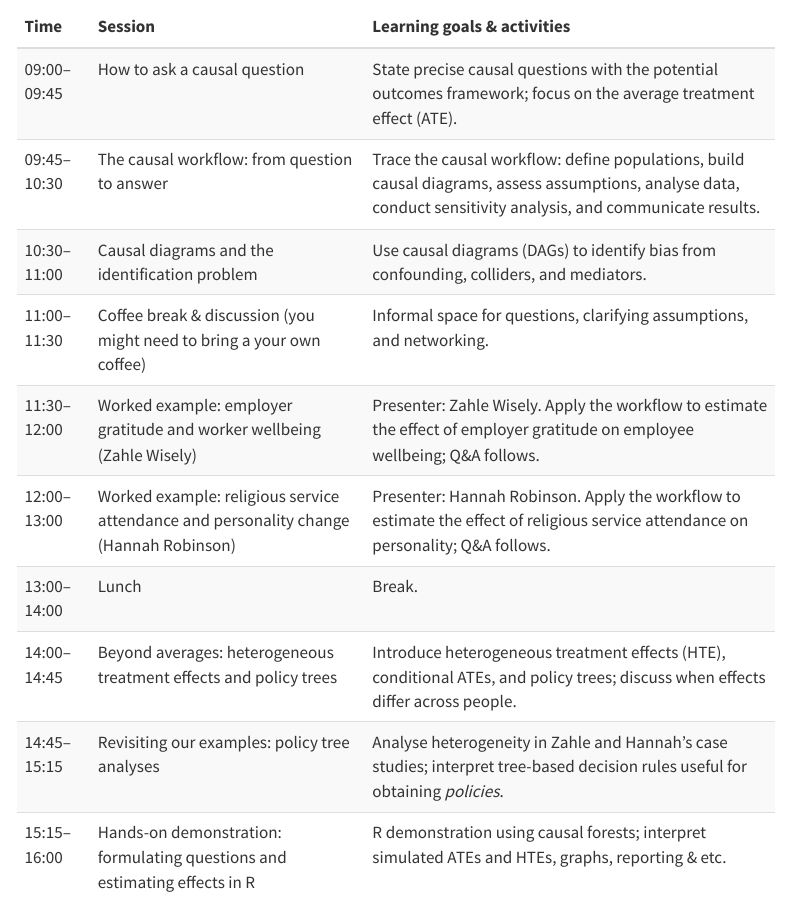
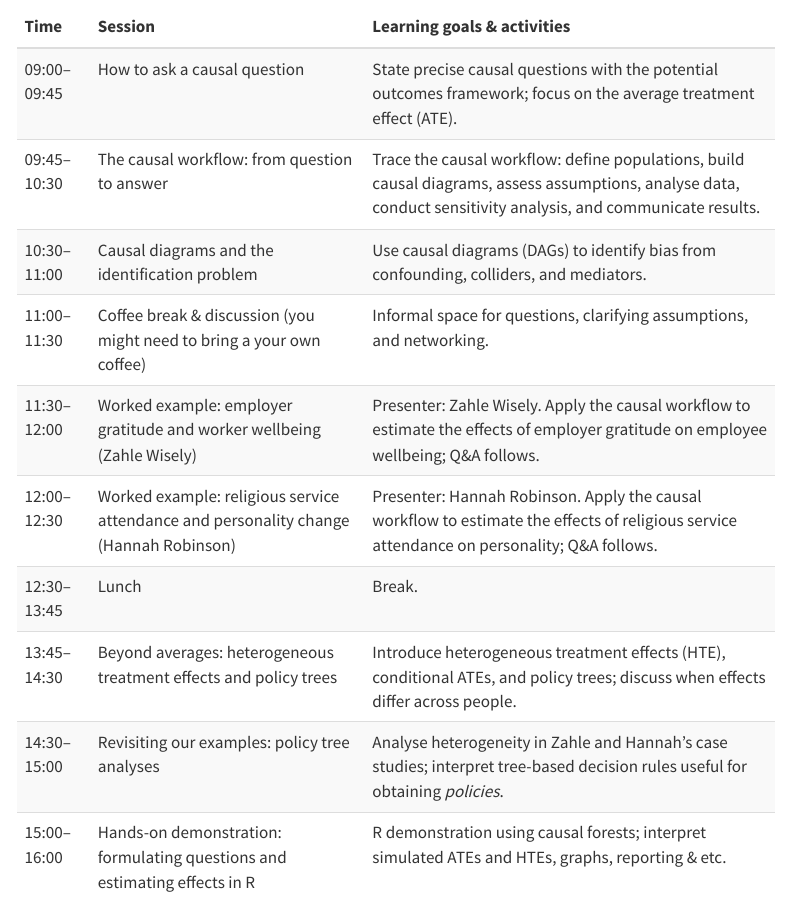
Before and after one commit to go-bayes/2025-workshop-ci-sasp, a Quarto document (index.qmd): the page in a window 1100 px wide, from 3560 px down. Rendered offline with R 4.5, knitr and Pandoc in place of Quarto, with nearby package versions; folded parts are opened; some code elsewhere in the file could not run offline; menus at the side of the page are left out; common packages that the code uses without loading them are loaded.

```diff
--- a/index.qmd
+++ b/index.qmd
@@ -174,11 +174,11 @@
     "10:30–11:00",
     "11:00–11:30",
     "11:30–12:00",
-    "12:00–13:00",
-    "13:00–14:00",
-    "14:00–14:45",
-    "14:45–15:15",
-    "15:15–16:00"
+    "12:00–12:30",
+    "12:30–13:45",
+    "13:45–14:30",
+    "14:30–15:00",
+    "15:00–16:00"
   ),
   Session = c(
     "How to ask a causal question",
@@ -197,8 +197,8 @@
     "Trace the causal workflow: define populations, build causal diagrams, assess assumptions, analyse data, conduct sensitivity analysis, and communicate results.",
     "Use causal diagrams (DAGs) to identify bias from confounding, colliders, and mediators.",
     "Informal space for questions, clarifying assumptions, and networking.",
-    "Presenter: Zahle Wisely. Apply the workflow to estimate the effect of employer gratitude on employee wellbeing; Q&A follows.",
-    "Presenter: Hannah Robinson. Apply the workflow to estimate the effect of religious service attendance on personality; Q&A follows.",
+    "Presenter: Zahle Wisely. Apply the causal workflow to estimate the effects of employer gratitude on employee wellbeing; Q&A follows.",
+    "Presenter: Hannah Robinson. Apply the causal workflow to estimate the effects of religious service attendance on personality; Q&A follows.",
     "Break.",
     "Introduce heterogeneous treatment effects (HTE), conditional ATEs, and policy trees; discuss when effects differ across people.",
     "Analyse heterogeneity in Zahle and Hannah's case studies; interpret tree-based decision rules useful for obtaining *policies*.",
```
Also changed, not shown: docs/search.json, 1 other file.
